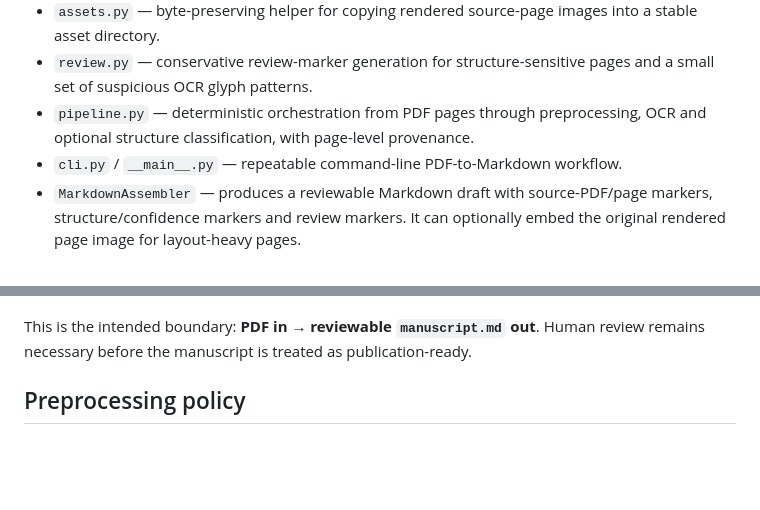
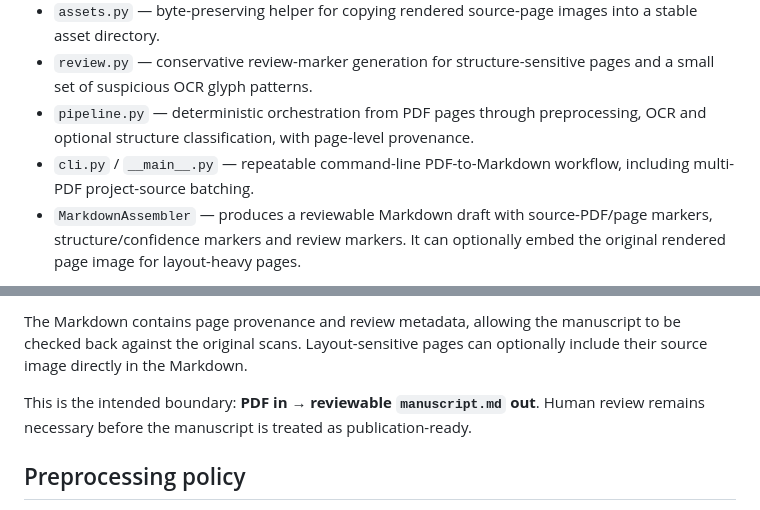
Before and after one commit to vtrravikumar/vtr-press, a Markdown page: digitization/README.md, 2 parts joined by grey strips. GitHub-like rendering; blank space fills up the shorter version.

```diff
--- a/digitization/README.md
+++ b/digitization/README.md
@@ -42,7 +42,7 @@ The current increment establishes the core, adapter-based pipeline:
 - `assets.py` — byte-preserving helper for copying rendered source-page images into a stable asset directory.
 - `review.py` — conservative review-marker generation for structure-sensitive pages and a small set of suspicious OCR glyph patterns.
 - `pipeline.py` — deterministic orchestration from PDF pages through preprocessing, OCR and optional structure classification, with page-level provenance.
-- `cli.py` / `__main__.py` — repeatable command-line PDF-to-Markdown workflow.
+- `cli.py` / `__main__.py` — repeatable command-line PDF-to-Markdown workflow, including multi-PDF project-source batching.
 - `MarkdownAssembler` — produces a reviewable Markdown draft with source-PDF/page markers, structure/confidence markers and review markers. It can optionally embed the original rendered page image for layout-heavy pages.
 
 Structure classification is deliberately conservative. It is a page-level routing and review aid, not a claim that OCR text can reconstruct tables or diagrams. Those require image/layout-aware handling in later increments.
@@ -106,3 +155,4 @@ The Markdown contains page provenance and review metadata, allowing the manuscri
+The Markdown contains page provenance and review metadata, allowing the manuscript to be checked back against the original scans. Layout-sensitive pages can optionally include their source image directly in the Markdown.
 
 This is the intended boundary: **PDF in → reviewable `manuscript.md` out**. Human review remains necessary before the manuscript is treated as publication-ready.
 
```
Also changed, not shown: other parts of digitization/README.md (+55 -6 lines).
